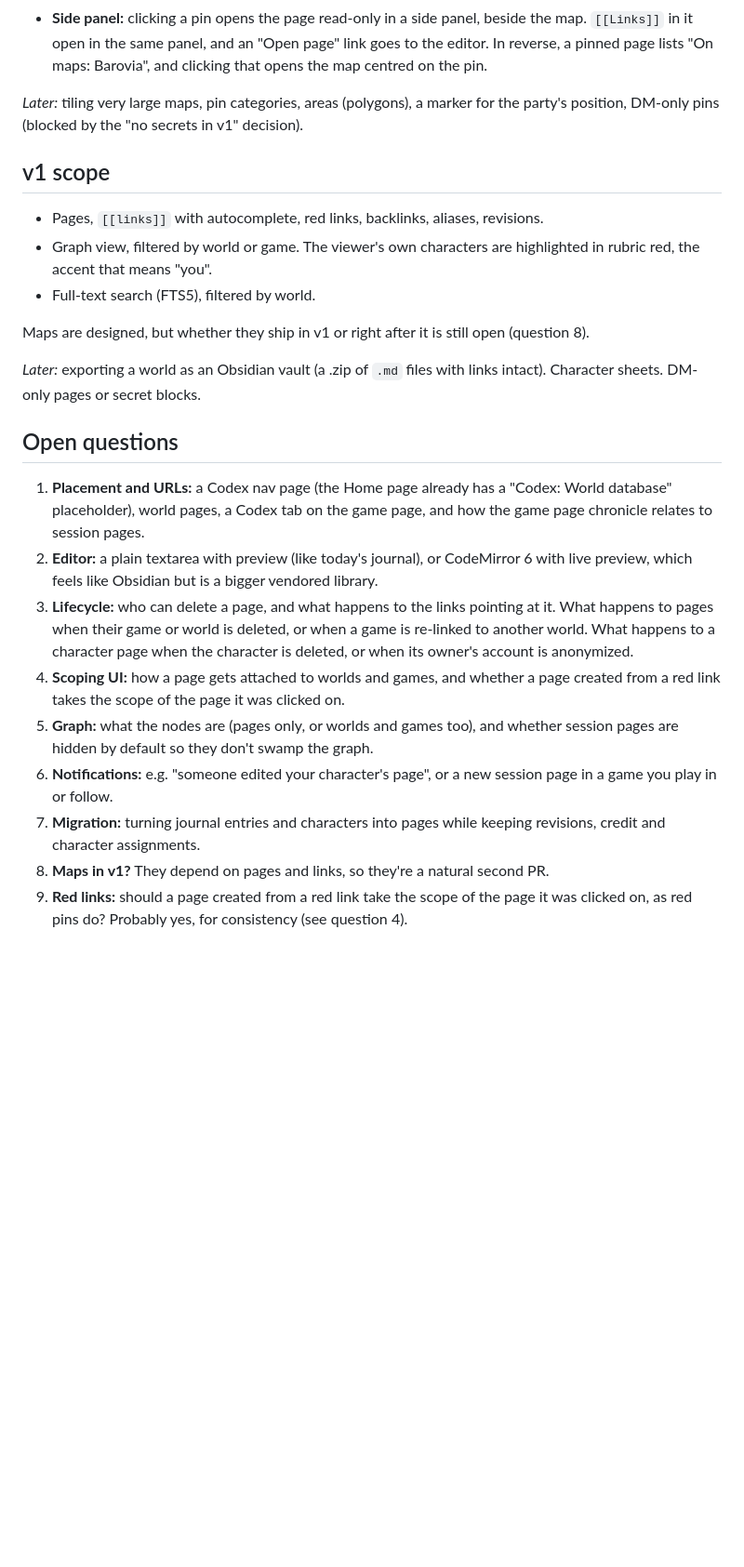
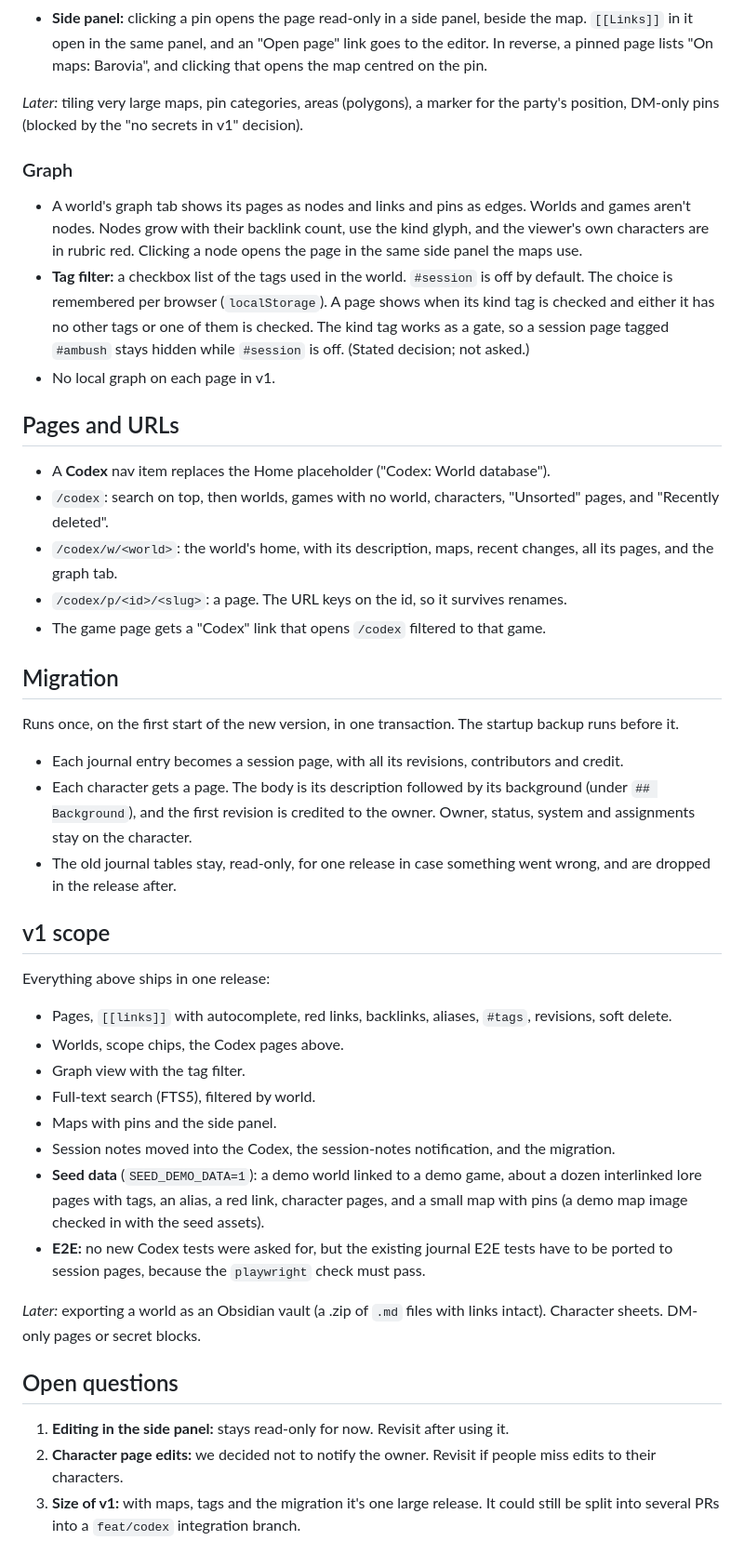
Before and after one commit to Aravill/waystone-web, a Markdown page: docs/design/codex.md, the part around one of its changes. Shown at 93% size. Drawn GitHub-style; blank space fills up the shorter version.

Commit message:
settle codex round two decisions
Placement, editor, scope UI, deletion, tags, graph filter, notification, migration and v1 scope.

Co-Authored-By: Claude Opus 5.5 <noreply@anthropic.com>

```diff
--- a/docs/design/codex.md
+++ b/docs/design/codex.md
@@ -166,38 +226,64 @@ Foreign keys are off, as everywhere in this app, so cascades are written by hand
 *Later:* tiling very large maps, pin categories, areas (polygons), a marker for the
 party's position, DM-only pins (blocked by the "no secrets in v1" decision).
 
+### Graph
+- A world's graph tab shows its pages as nodes and links and pins as edges. Worlds and
+  games aren't nodes. Nodes grow with their backlink count, use the kind glyph, and the
+  viewer's own characters are in rubric red. Clicking a node opens the page in the
+  same side panel the maps use.
+- **Tag filter:** a checkbox list of the tags used in the world. `#session` is off by
+  default. The choice is remembered per browser (`localStorage`). A page shows when
+  its kind tag is checked and either it has no other tags or one of them is checked.
+  The kind tag works as a gate, so a session page tagged `#ambush` stays hidden while
+  `#session` is off. (Stated decision; not asked.)
+- No local graph on each page in v1.
+
+## Pages and URLs
+
+- A **Codex** nav item replaces the Home placeholder ("Codex: World database").
+- `/codex`: search on top, then worlds, games with no world, characters, "Unsorted"
+  pages, and "Recently deleted".
+- `/codex/w/<world>`: the world's home, with its description, maps, recent changes,
+  all its pages, and the graph tab.
+- `/codex/p/<id>/<slug>`: a page. The URL keys on the id, so it survives renames.
+- The game page gets a "Codex" link that opens `/codex` filtered to that game.
+
+## Migration
+
+Runs once, on the first start of the new version, in one transaction. The startup
+backup runs before it.
+- Each journal entry becomes a session page, with all its revisions, contributors and
+  credit.
+- Each character gets a page. The body is its description followed by its background
+  (under `## Background`), and the first revision is credited to the owner. Owner,
+  status, system and assignments stay on the character.
+- The old journal tables stay, read-only, for one release in case something went
+  wrong, and are dropped in the release after.
+
 ## v1 scope
 
-- Pages, `[[links]]` with autocomplete, red links, backlinks, aliases, revisions.
-- Graph view, filtered by world or game. The viewer's own characters are highlighted
-  in rubric red, the accent that means "you".
+Everything above ships in one release:
+- Pages, `[[links]]` with autocomplete, red links, backlinks, aliases, `#tags`,
+  revisions, soft delete.
+- Worlds, scope chips, the Codex pages above.
+- Graph view with the tag filter.
 - Full-text search (FTS5), filtered by world.
-
-Maps are designed, but whether they ship in v1 or right after it is still open
-(question 8).
+- Maps with pins and the side panel.
+- Session notes moved into the Codex, the session-notes notification, and the
+  migration.
+- **Seed data** (`SEED_DEMO_DATA=1`): a demo world linked to a demo game, about a
+  dozen interlinked lore pages with tags, an alias, a red link, character pages, and
+  a small map with pins (a demo map image checked in with the seed assets).
+- **E2E:** no new Codex tests were asked for, but the existing journal E2E tests have
+  to be ported to session pages, because the `playwright` check must pass.
 
 *Later:* exporting a world as an Obsidian vault (a .zip of `.md` files with links
 intact). Character sheets. DM-only pages or secret blocks.
 
 ## Open questions
 
-1. **Placement and URLs:** a Codex nav page (the Home page already has a "Codex:
-   World database" placeholder), world pages, a Codex tab on the game page, and how
-   the game page chronicle relates to session pages.
-2. **Editor:** a plain textarea with preview (like today's journal), or CodeMirror 6
-   with live preview, which feels like Obsidian but is a bigger vendored library.
-3. **Lifecycle:** who can delete a page, and what happens to the links pointing at it.
-   What happens to pages when their game or world is deleted, or when a game is
-   re-linked to another world. What happens to a character page when the character is
-   deleted, or when its owner's account is anonymized.
-4. **Scoping UI:** how a page gets attached to worlds and games, and whether a page
-   created from a red link takes the scope of the page it was clicked on.
-5. **Graph:** what the nodes are (pages only, or worlds and games too), and whether
-   session pages are hidden by default so they don't swamp the graph.
-6. **Notifications:** e.g. "someone edited your character's page", or a new session
-   page in a game you play in or follow.
-7. **Migration:** turning journal entries and characters into pages while keeping
-   revisions, credit and character assignments.
-8. **Maps in v1?** They depend on pages and links, so they're a natural second PR.
-9. **Red links:** should a page created from a red link take the scope of the page it
-   was clicked on, as red pins do? Probably yes, for consistency (see question 4).
+1. **Editing in the side panel:** stays read-only for now. Revisit after using it.
+2. **Character page edits:** we decided not to notify the owner. Revisit if people
+   miss edits to their characters.
+3. **Size of v1:** with maps, tags and the migration it's one large release. It could
+   still be split into several PRs into a `feat/codex` integration branch.
```
Also changed, not shown: other parts of docs/design/codex.md (+69 -9 lines).
